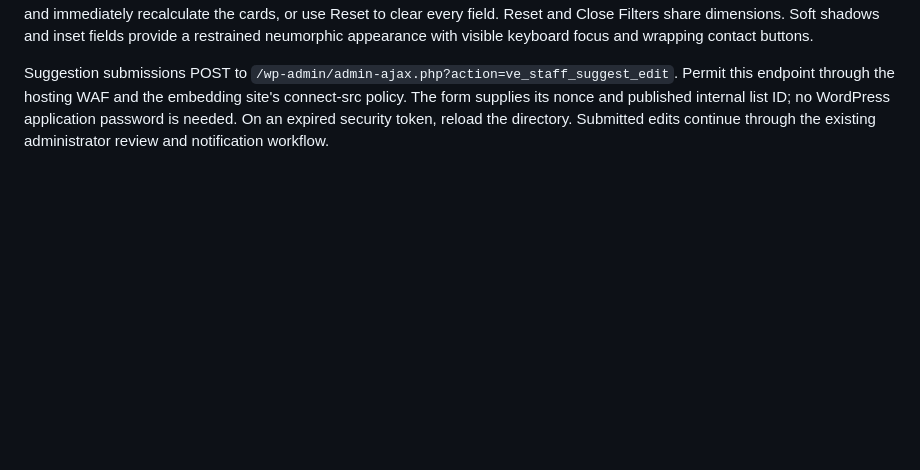
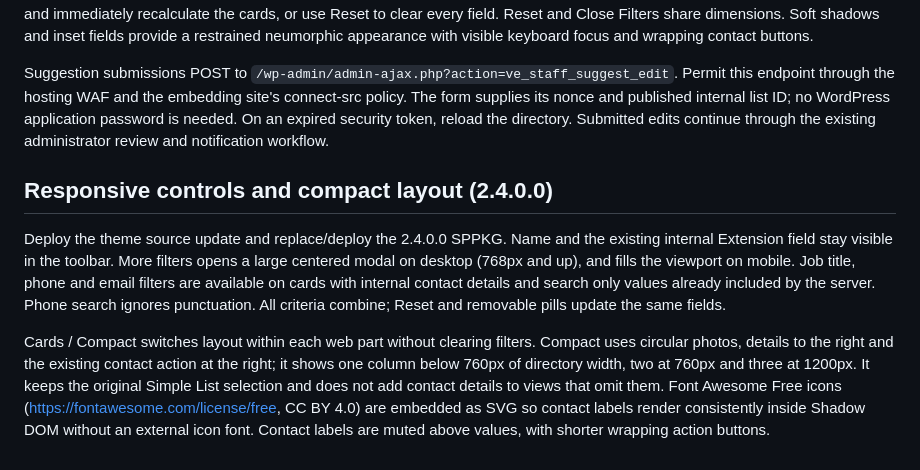
Before and after one commit to verneide/staff-directory, a Markdown page: sharepoint/eide-web-staff-integration/README.md, the part around the change. Rendered like a GitHub page; blank space fills up the shorter version.

Commit message:
Refine responsive filters, contact details and compact directory layout

```diff
--- a/sharepoint/eide-web-staff-integration/README.md
+++ b/sharepoint/eide-web-staff-integration/README.md
@@ -96,3 +96,9 @@ The parent templates now share their computed internal flag, list ID, query sett
 Deploy both plugin and theme updates, then replace and deploy the 2.3.0.0 SPPKG from the validation workflow artifact. Reload existing pages to receive the new behavior. Native, script and v2 embeds use the shared theme interaction code; SharePoint bundles that same code. Full-screen filter dialogs retain selections when closed. Remove an individual filter pill to clear that field and immediately recalculate the cards, or use Reset to clear every field. Reset and Close Filters share dimensions. Soft shadows and inset fields provide a restrained neumorphic appearance with visible keyboard focus and wrapping contact buttons.
 
 Suggestion submissions POST to `/wp-admin/admin-ajax.php?action=ve_staff_suggest_edit`. Permit this endpoint through the hosting WAF and the embedding site's connect-src policy. The form supplies its nonce and published internal list ID; no WordPress application password is needed. On an expired security token, reload the directory. Submitted edits continue through the existing administrator review and notification workflow.
+
+## Responsive controls and compact layout (2.4.0.0)
+
+Deploy the theme source update and replace/deploy the 2.4.0.0 SPPKG. Name and the existing internal Extension field stay visible in the toolbar. More filters opens a large centered modal on desktop (768px and up), and fills the viewport on mobile. Job title, phone and email filters are available on cards with internal contact details and search only values already included by the server. Phone search ignores punctuation. All criteria combine; Reset and removable pills update the same fields.
+
+Cards / Compact switches layout within each web part without clearing filters. Compact uses circular photos, details to the right and the existing contact action at the right; it shows one column below 760px of directory width, two at 760px and three at 1200px. It keeps the original Simple List selection and does not add contact details to views that omit them. Font Awesome Free icons (https://fontawesome.com/license/free, CC BY 4.0) are embedded as SVG so contact labels render consistently inside Shadow DOM without an external icon font. Contact labels are muted above values, with shorter wrapping action buttons.
```
